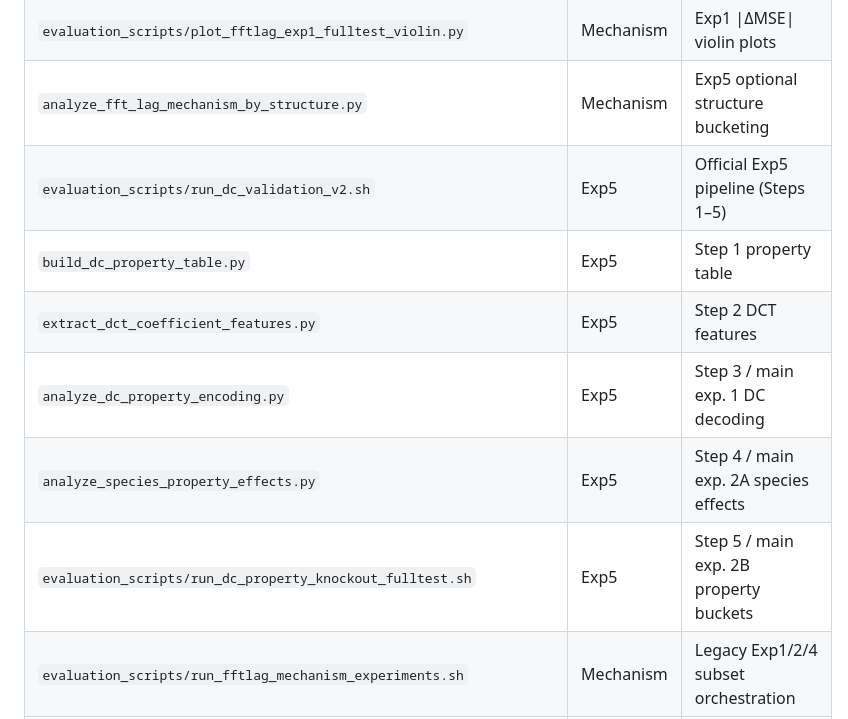
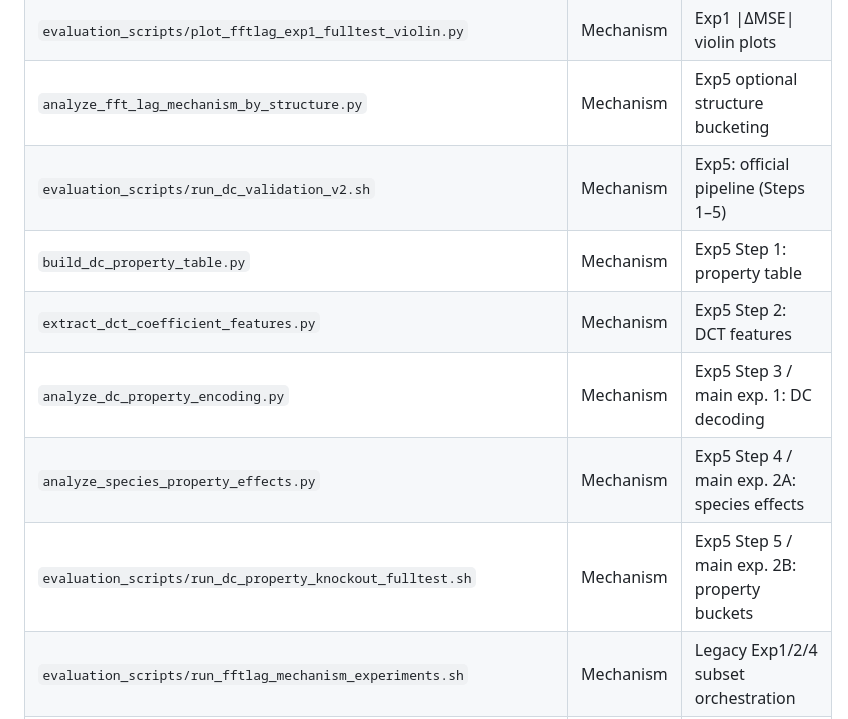
Before and after one commit to Kewei2023/AMPCliff, a Markdown page: README.md, the part around the change. Drawn GitHub-style.

```diff
--- a/README.md
+++ b/README.md
@@ -273,12 +273,12 @@ python downstream_evaluate.py \
 | `evaluation_scripts/run_fftlag_exp{1,2,3,4}_fulltest.sh` | Mechanism | Exp1–4 full-test batch runners |
 | `evaluation_scripts/plot_fftlag_exp1_fulltest_violin.py` | Mechanism | Exp1 \|ΔMSE\| violin plots |
 | `analyze_fft_lag_mechanism_by_structure.py` | Mechanism | Exp5 optional structure bucketing |
-| `evaluation_scripts/run_dc_validation_v2.sh` | Exp5 | Official Exp5 pipeline (Steps 1–5) |
-| `build_dc_property_table.py` | Exp5 | Step 1 property table |
-| `extract_dct_coefficient_features.py` | Exp5 | Step 2 DCT features |
-| `analyze_dc_property_encoding.py` | Exp5 | Step 3 / main exp. 1 DC decoding |
-| `analyze_species_property_effects.py` | Exp5 | Step 4 / main exp. 2A species effects |
-| `evaluation_scripts/run_dc_property_knockout_fulltest.sh` | Exp5 | Step 5 / main exp. 2B property buckets |
+| `evaluation_scripts/run_dc_validation_v2.sh` | Mechanism | Exp5: official pipeline (Steps 1–5) |
+| `build_dc_property_table.py` | Mechanism | Exp5 Step 1: property table |
+| `extract_dct_coefficient_features.py` | Mechanism | Exp5 Step 2: DCT features |
+| `analyze_dc_property_encoding.py` | Mechanism | Exp5 Step 3 / main exp. 1: DC decoding |
+| `analyze_species_property_effects.py` | Mechanism | Exp5 Step 4 / main exp. 2A: species effects |
+| `evaluation_scripts/run_dc_property_knockout_fulltest.sh` | Mechanism | Exp5 Step 5 / main exp. 2B: property buckets |
 | `evaluation_scripts/run_fftlag_mechanism_experiments.sh` | Mechanism | Legacy Exp1/2/4 subset orchestration |
 | `evaluation_scripts/run_fftlag_exp4_only.sh` | Mechanism | Exp4 only (SLURM-friendly) |
 | `evaluation_scripts/run_fftlag_exp4_attn_score_raw.sh` | Mechanism | Exp4 attn-score variant |
```
Also changed, not shown: README_zh.md (+6 -6 lines).
